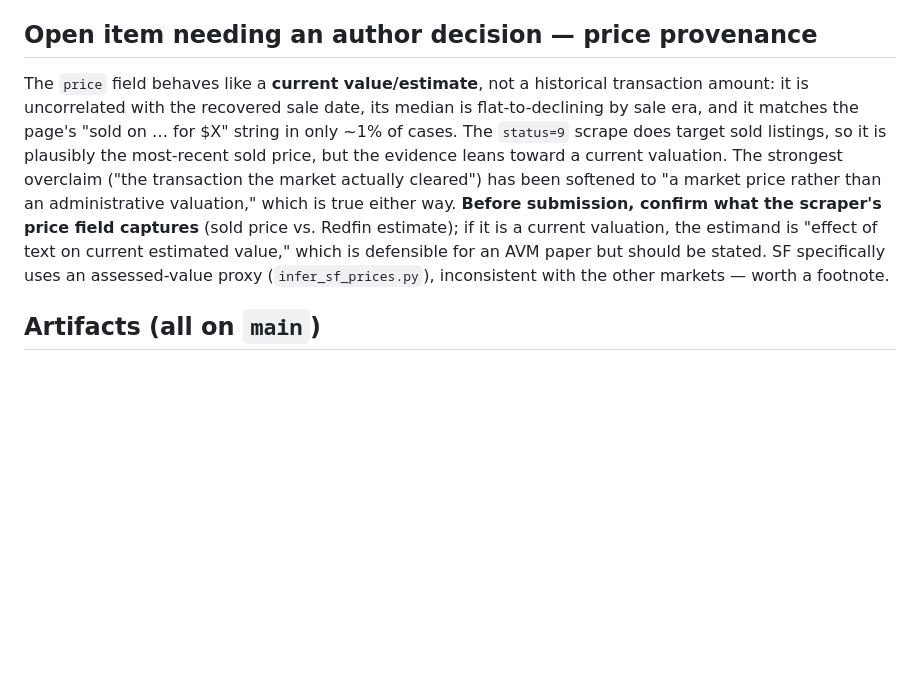
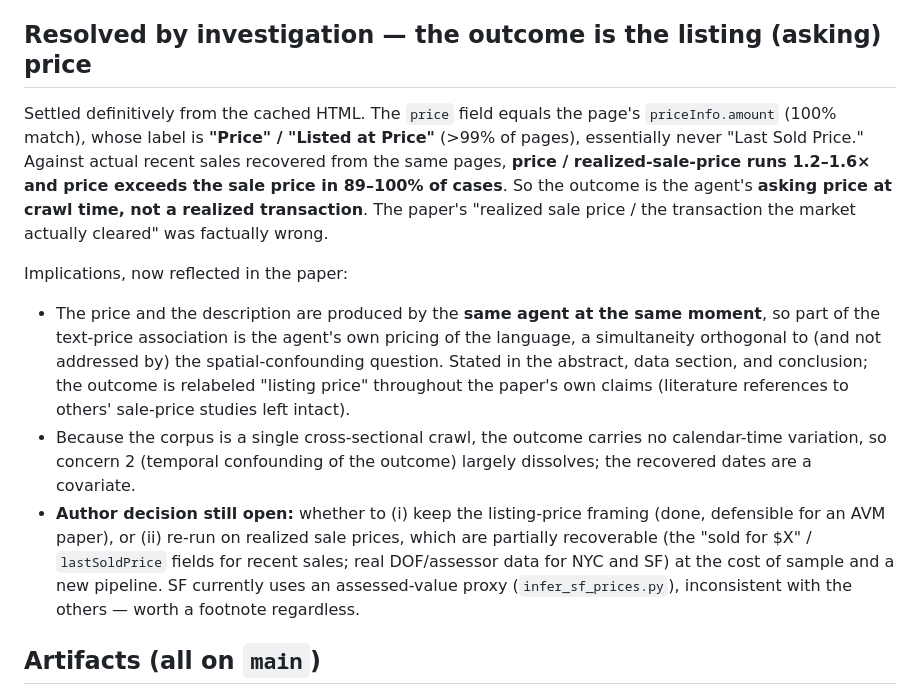
Before and after one commit to YCRG-Labs/causal-real-estate, a Markdown page: research/REVISION_REPORT.md, the part around the change. Drawn GitHub-style; blank space fills up the shorter version.

Commit message:
report: update provenance section to definitive listing-price finding

```diff
--- a/research/REVISION_REPORT.md
+++ b/research/REVISION_REPORT.md
@@ -135,20 +135,32 @@ correction and the market-vs-listing weighting distinction (+ Röver citation).
   (Fong & Grimmer, Egami et al., Battaglia et al., Keller & Szpiro, Gilbert et al.
   ×2, Röver et al.). All WebFetch/WebSearch-verified.
 
-## Open item needing an author decision — price provenance
+## Resolved by investigation — the outcome is the listing (asking) price
 
-The `price` field behaves like a **current value/estimate**, not a historical
-transaction amount: it is uncorrelated with the recovered sale date, its median is
-flat-to-declining by sale era, and it matches the page's "sold on … for \$X"
-string in only ~1% of cases. The `status=9` scrape does target sold listings, so
-it is plausibly the most-recent sold price, but the evidence leans toward a current
-valuation. The strongest overclaim ("the transaction the market actually cleared")
-has been softened to "a market price rather than an administrative valuation,"
-which is true either way. **Before submission, confirm what the scraper's price
-field captures** (sold price vs. Redfin estimate); if it is a current valuation,
-the estimand is "effect of text on current estimated value," which is defensible
-for an AVM paper but should be stated. SF specifically uses an assessed-value proxy
-(`infer_sf_prices.py`), inconsistent with the other markets — worth a footnote.
+Settled definitively from the cached HTML. The `price` field equals the page's
+`priceInfo.amount` (100% match), whose label is **"Price" / "Listed at Price"**
+(>99% of pages), essentially never "Last Sold Price." Against actual recent sales
+recovered from the same pages, **price / realized-sale-price runs 1.2–1.6× and
+price exceeds the sale price in 89–100% of cases**. So the outcome is the agent's
+**asking price at crawl time, not a realized transaction**. The paper's "realized
+sale price / the transaction the market actually cleared" was factually wrong.
+
+Implications, now reflected in the paper:
+- The price and the description are produced by the **same agent at the same
+  moment**, so part of the text-price association is the agent's own pricing of
+  the language, a simultaneity orthogonal to (and not addressed by) the
+  spatial-confounding question. Stated in the abstract, data section, and
+  conclusion; the outcome is relabeled "listing price" throughout the paper's own
+  claims (literature references to others' sale-price studies left intact).
+- Because the corpus is a single cross-sectional crawl, the outcome carries no
+  calendar-time variation, so concern 2 (temporal confounding of the outcome)
+  largely dissolves; the recovered dates are a covariate.
+- **Author decision still open:** whether to (i) keep the listing-price framing
+  (done, defensible for an AVM paper), or (ii) re-run on realized sale prices,
+  which are partially recoverable (the "sold for \$X" / `lastSoldPrice` fields for
+  recent sales; real DOF/assessor data for NYC and SF) at the cost of sample and a
+  new pipeline. SF currently uses an assessed-value proxy (`infer_sf_prices.py`),
+  inconsistent with the others — worth a footnote regardless.
 
 ## Artifacts (all on `main`)
 
```
